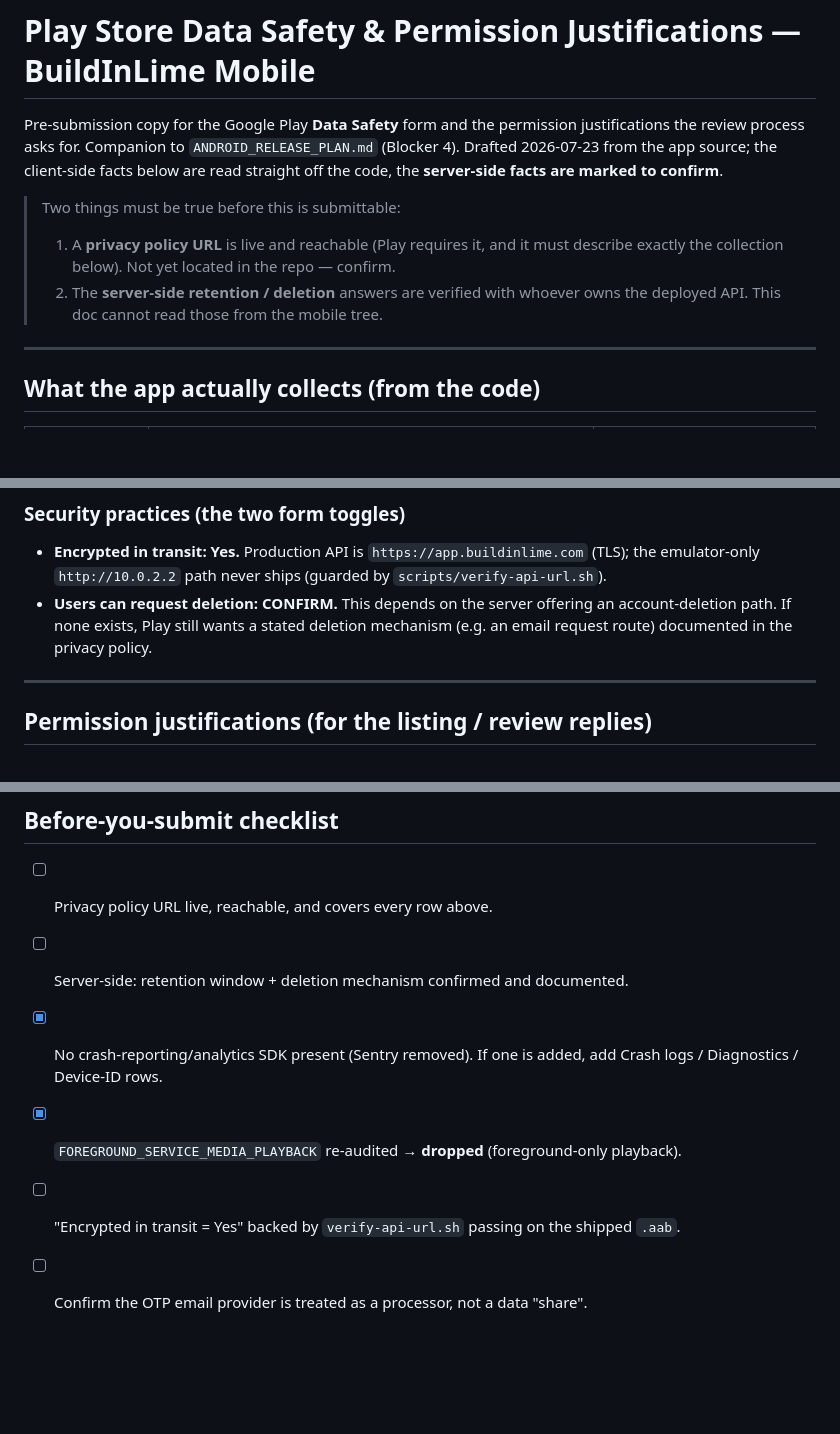
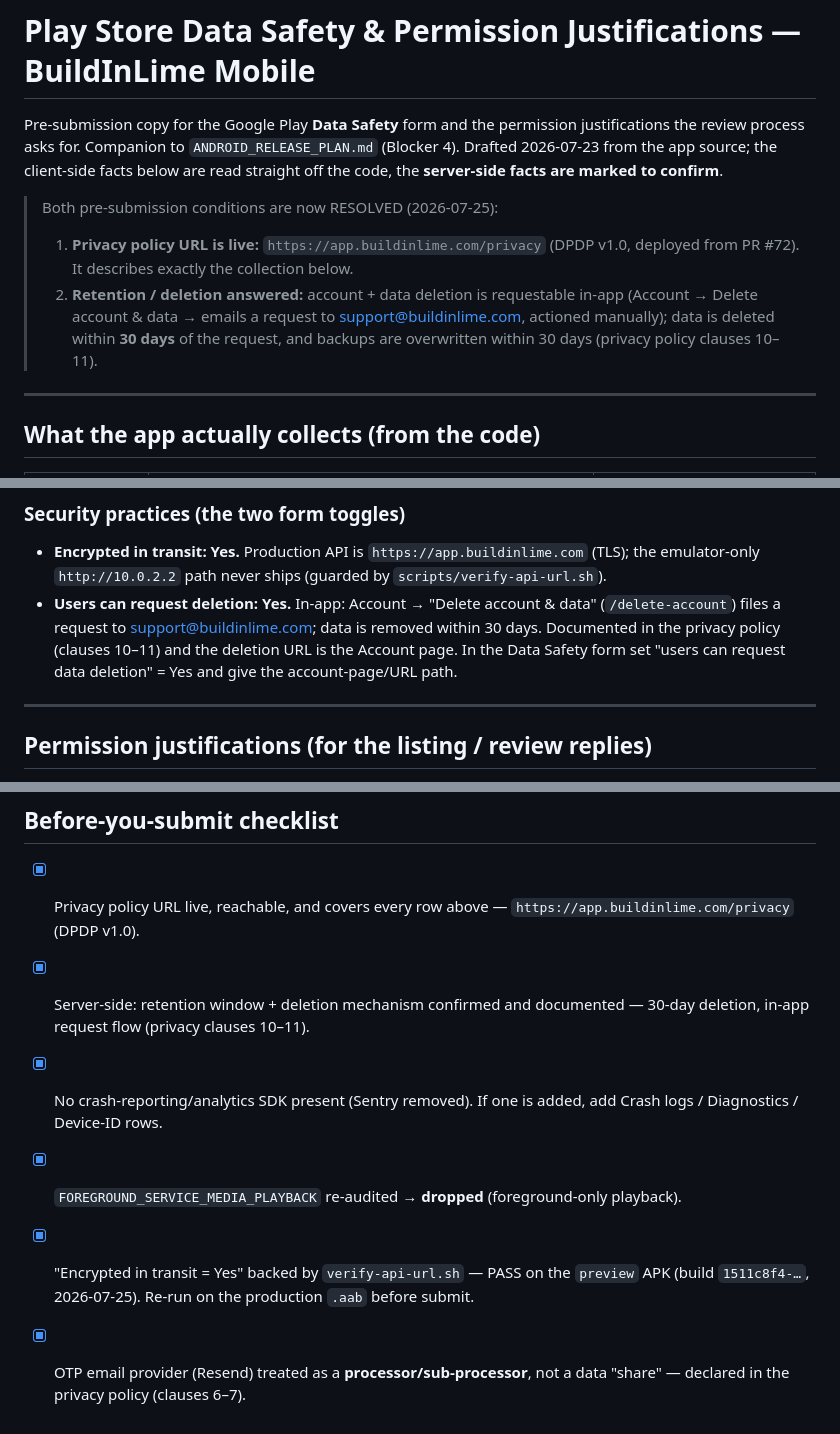
Before and after one commit to Pardhu448/buildinlime-app, a Markdown page: mobile-app/PLAY_DATA_SAFETY.md, 3 parts joined by grey strips. Rendered like a GitHub page; blank space fills up the shorter version.

```diff
--- a/mobile-app/PLAY_DATA_SAFETY.md
+++ b/mobile-app/PLAY_DATA_SAFETY.md
@@ -5,11 +5,13 @@ justifications the review process asks for. Companion to `ANDROID_RELEASE_PLAN.m
 (Blocker 4). Drafted 2026-07-23 from the app source; the client-side facts below
 are read straight off the code, the **server-side facts are marked to confirm**.
 
-> Two things must be true before this is submittable:
-> 1. A **privacy policy URL** is live and reachable (Play requires it, and it must
->    describe exactly the collection below). Not yet located in the repo — confirm.
-> 2. The **server-side retention / deletion** answers are verified with whoever
->    owns the deployed API. This doc cannot read those from the mobile tree.
+> Both pre-submission conditions are now RESOLVED (2026-07-25):
+> 1. **Privacy policy URL is live:** `https://app.buildinlime.com/privacy` (DPDP v1.0,
+>    deployed from PR #72). It describes exactly the collection below.
+> 2. **Retention / deletion answered:** account + data deletion is requestable in-app
+>    (Account → Delete account & data → emails a request to support@buildinlime.com,
+>    actioned manually); data is deleted within **30 days** of the request, and
+>    backups are overwritten within 30 days (privacy policy clauses 10–11).
 
 ---
 
@@ -78,9 +81,11 @@ ephemerally?** / **Required or optional?** / **Purposes**.
 - **Encrypted in transit:** **Yes.** Production API is `https://app.buildinlime.com`
   (TLS); the emulator-only `http://10.0.2.2` path never ships (guarded by
   `scripts/verify-api-url.sh`).
-- **Users can request deletion:** **CONFIRM.** This depends on the server offering an
-  account-deletion path. If none exists, Play still wants a stated deletion mechanism
-  (e.g. an email request route) documented in the privacy policy.
+- **Users can request deletion:** **Yes.** In-app: Account → "Delete account & data"
+  (`/delete-account`) files a request to support@buildinlime.com; data is removed
+  within 30 days. Documented in the privacy policy (clauses 10–11) and the deletion
+  URL is the Account page. In the Data Safety form set "users can request data
+  deletion" = Yes and give the account-page/URL path.
 
 ---
 
@@ -111,9 +116,9 @@ one-line justification. Declared in `app.json` → `android.permissions`:
 
 ## Before-you-submit checklist
 
-- [ ] Privacy policy URL live, reachable, and covers every row above.
-- [ ] Server-side: retention window + deletion mechanism confirmed and documented.
+- [x] Privacy policy URL live, reachable, and covers every row above — `https://app.buildinlime.com/privacy` (DPDP v1.0).
+- [x] Server-side: retention window + deletion mechanism confirmed and documented — 30-day deletion, in-app request flow (privacy clauses 10–11).
 - [x] No crash-reporting/analytics SDK present (Sentry removed). If one is added, add Crash logs / Diagnostics / Device-ID rows.
 - [x] `FOREGROUND_SERVICE_MEDIA_PLAYBACK` re-audited → **dropped** (foreground-only playback).
-- [ ] "Encrypted in transit = Yes" backed by `verify-api-url.sh` passing on the shipped `.aab`.
-- [ ] Confirm the OTP email provider is treated as a processor, not a data "share".
+- [x] "Encrypted in transit = Yes" backed by `verify-api-url.sh` — PASS on the `preview` APK (build `1511c8f4-…`, 2026-07-25). Re-run on the production `.aab` before submit.
+- [x] OTP email provider (Resend) treated as a **processor/sub-processor**, not a data "share" — declared in the privacy policy (clauses 6–7).
```
Also changed, not shown: other parts of mobile-app/PLAY_DATA_SAFETY.md (+4 -3 lines), mobile-app/ANDROID_RELEASE_PLAN.md (+21 -7 lines), mobile-app/PLAY_CONSOLE_INPUTS.md (added, +174 -0 lines).
